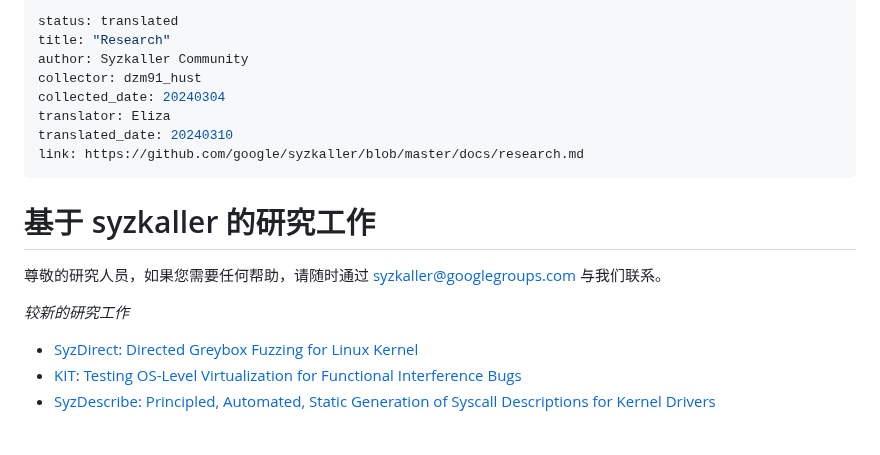
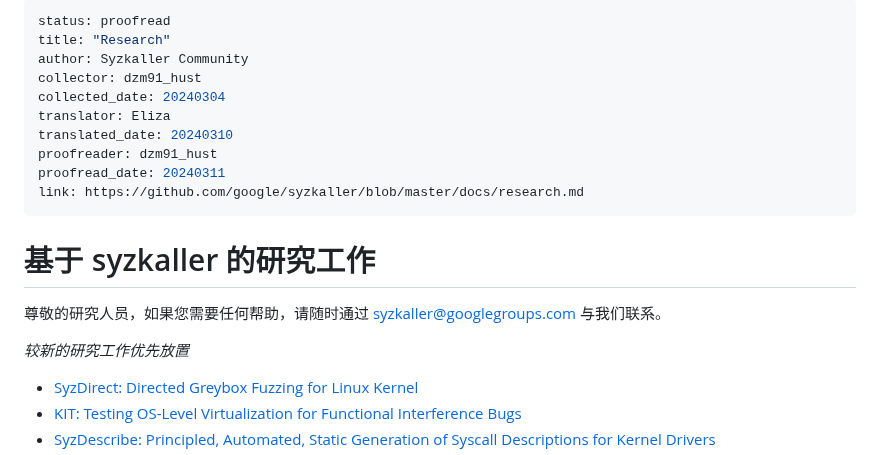
Before and after one commit to hust-open-atom-club/TranslateProject, a Markdown page: sources/syzkaller/research.md, the part around the change. Rendered like a GitHub page; blank space fills up the shorter version.

Commit message:
finish proofread of research.md

```diff
--- a/sources/syzkaller/research.md
+++ b/sources/syzkaller/research.md
@@ -1,11 +1,13 @@
 ---
-status: translated
+status: proofread
 title: "Research"
 author: Syzkaller Community
 collector: dzm91_hust
 collected_date: 20240304
 translator: Eliza
 translated_date: 20240310
+proofreader: dzm91_hust
+proofread_date: 20240311
 link: https://github.com/google/syzkaller/blob/master/docs/research.md
 ---
 
@@ -13,7 +15,7 @@ link: https://github.com/google/syzkaller/blob/master/docs/research.md
 
 尊敬的研究人员，如果您需要任何帮助，请随时通过 syzkaller@googlegroups.com 与我们联系。
 
-_较新的研究工作_
+_较新的研究工作优先放置_
 * [SyzDirect: Directed Greybox Fuzzing for Linux Kernel](https://dl.acm.org/doi/abs/10.1145/3576915.3623146)
 * [KIT: Testing OS-Level Virtualization for Functional Interference Bugs](https://doi.org/10.1145/3575693.3575731)
 * [SyzDescribe: Principled, Automated, Static Generation of Syscall Descriptions for Kernel Drivers](https://github.com/seclab-ucr/SyzDescribe)
```
